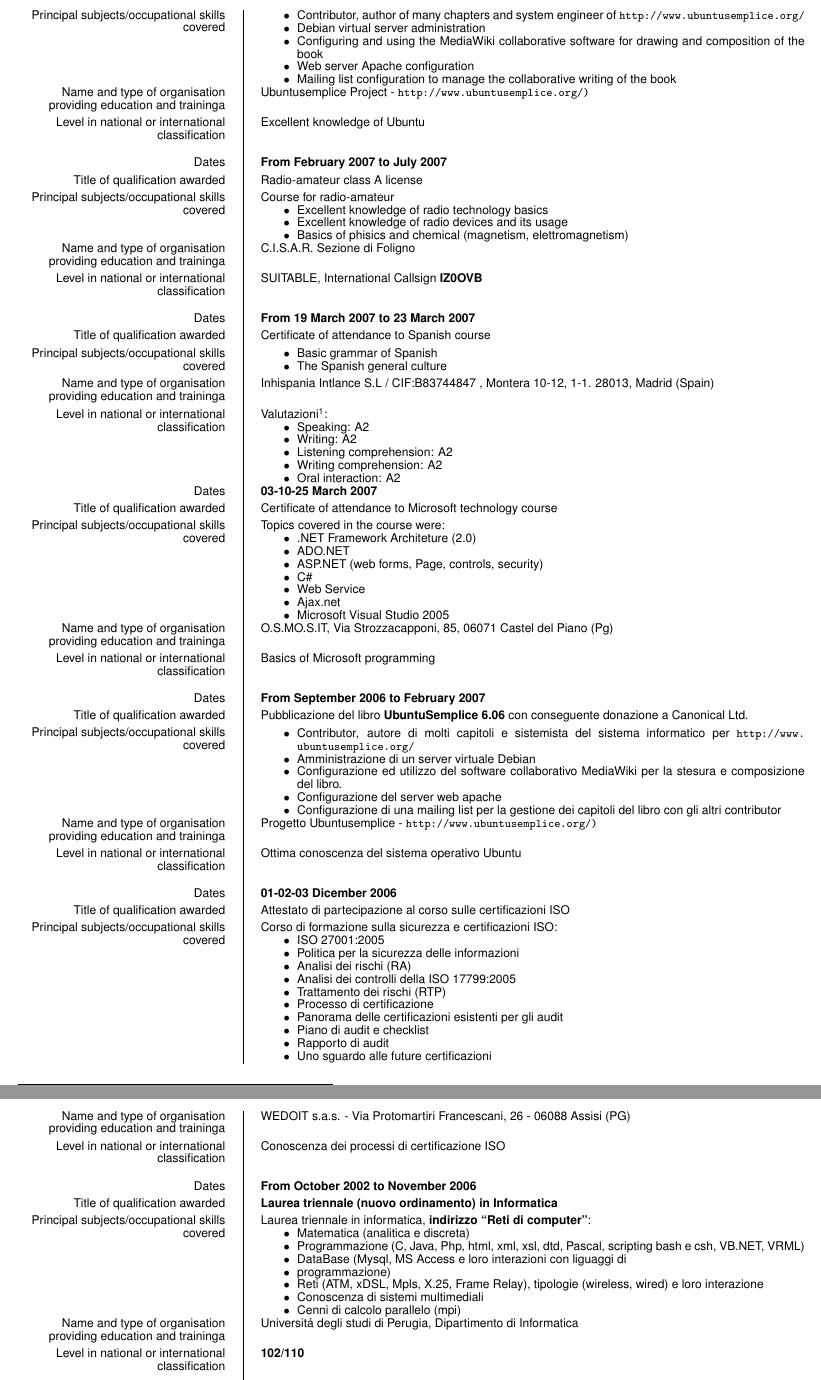
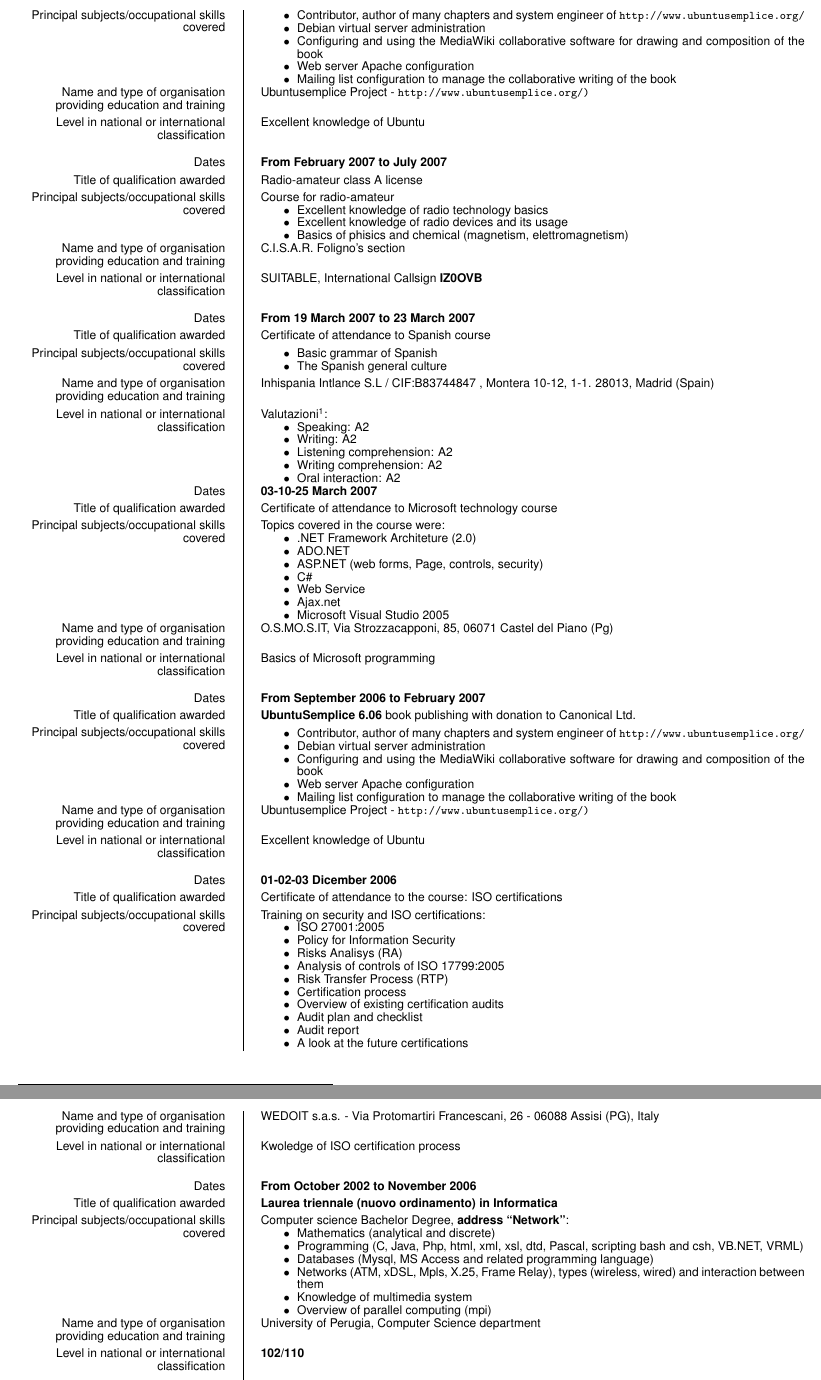
Before and after one commit to diegorusso/cv, a LaTeX CV (diego_russo_cv_en.tex): two parts of pages 4 and 5 of 7, joined at a grey line, cut so that both start at the same text. Compiled offline with pdfLaTeX.

Commit message:
Corretto un errore nella versione italiana Nella versione inglese sono arrivato alla triennale
git-svn-id: http://svn.diegor.it/cv@15 46637db0-535c-4b67-a99e-46154112dca1

```diff
--- a/diego_russo_cv_en.tex
+++ b/diego_russo_cv_en.tex
@@ -168,7 +168,7 @@ I also developed applications in python and python-django both the daily work of
     \item Web server Apache configuration
     \item Mailing list configuration to manage the collaborative writing of the book
 \end{itemize}}
-\ecvitem{Name and type of organisation providing education and traininga}{Ubuntusemplice Project - \url{http://www.ubuntusemplice.org/)}}
+\ecvitem{Name and type of organisation providing education and training}{Ubuntusemplice Project - \url{http://www.ubuntusemplice.org/)}}
 \ecvitem[10pt]{Level in national or international classification}{Excellent knowledge of Ubuntu}
 
 \ecvitem{Dates}{\textbf{From February 2007 to July 2007}}
@@ -179,7 +179,7 @@ I also developed applications in python and python-django both the daily work of
     \item Excellent knowledge of radio devices and its usage
     \item Basics of phisics and chemical (magnetism,  elettromagnetism)
 \end{itemize}}
-\ecvitem{Name and type of organisation providing education and traininga}{C.I.S.A.R. Sezione di Foligno}
+\ecvitem{Name and type of organisation providing education and training}{C.I.S.A.R. Foligno's section}
 \ecvitem[10pt]{Level in national or international classification}{SUITABLE, International Callsign \textbf{IZ0OVB}}
 
 \ecvitem{Dates}{\textbf{From 19 March 2007 to 23 March 2007}}
@@ -189,7 +189,7 @@ I also developed applications in python and python-django both the daily work of
     \item Basic grammar of Spanish
     \item The Spanish general culture
 \end{itemize}}
-\ecvitem{Name and type of organisation providing education and traininga}{Inhispania Intlance S.L / CIF:B83744847 , Montera 10-12, 1-1. 28013, Madrid (Spain)}
+\ecvitem{Name and type of organisation providing education and training}{Inhispania Intlance S.L / CIF:B83744847 , Montera 10-12, 1-1. 28013, Madrid (Spain)}
 \ecvitem[10pt]{Level in national or international classification}{Valutazioni\footnote{Evaluation in accordance with the ``Common European Framework of Reference for Languages''}:
 \begin{itemize}
     \item Speaking: A2
@@ -211,53 +211,52 @@ I also developed applications in python and python-django both the daily work of
     \item Ajax.net
     \item Microsoft Visual Studio 2005
 \end{itemize}}
-\ecvitem{Name and type of organisation providing education and traininga}{O.S.MO.S.IT, Via Strozzacapponi, 85, 06071 Castel del Piano (Pg)}
+\ecvitem{Name and type of organisation providing education and training}{O.S.MO.S.IT, Via Strozzacapponi, 85, 06071 Castel del Piano (Pg)}
 \ecvitem[10pt]{Level in national or international classification}{Basics of Microsoft programming}
 
 \ecvitem{Dates}{\textbf{From September 2006 to February 2007}}
-\ecvitem{Title of qualification awarded}{Pubblicazione del libro \textbf{UbuntuSemplice 6.06} con conseguente donazione a Canonical Ltd.}
+\ecvitem{Title of qualification awarded}{\textbf{UbuntuSemplice 6.06} book publishing with donation to Canonical Ltd.}
 \ecvitem{Principal subjects/occupational skills covered}{\vspace{-2mm}
 \begin{itemize}
-    \item Contributor, autore di molti capitoli e sistemista del sistema informatico per \url{http://www.ubuntusemplice.org/}
-    \item Amministrazione di un server virtuale Debian
-    \item Configurazione ed utilizzo del software collaborativo MediaWiki per la stesura e composizione del libro.
-    \item Configurazione del server web apache
-    \item Configurazione di una mailing list per la gestione dei capitoli del libro con gli altri contributor
+    \item Contributor, author of many chapters and system engineer of \url{http://www.ubuntusemplice.org/}
+    \item Debian virtual server administration
+    \item Configuring and using the MediaWiki collaborative software for drawing and composition of the book
+    \item Web server Apache configuration
+    \item Mailing list configuration to manage the collaborative writing of the book
 \end{itemize}}
-\ecvitem{Name and type of organisation providing education and traininga}{Progetto Ubuntusemplice - \url{http://www.ubuntusemplice.org/)}}
-\ecvitem[10pt]{Level in national or international classification}{Ottima conoscenza del sistema operativo Ubuntu}
+\ecvitem{Name and type of organisation providing education and training}{Ubuntusemplice Project - \url{http://www.ubuntusemplice.org/)}}
+\ecvitem[10pt]{Level in national or international classification}{Excellent knowledge of Ubuntu}
 
 \ecvitem{Dates}{\textbf{01-02-03 Dicember 2006}}
-\ecvitem{Title of qualification awarded}{Attestato di partecipazione al corso sulle certificazioni ISO}
-\ecvitem{Principal subjects/occupational skills covered}{Corso di formazione sulla sicurezza e certificazioni ISO:
+\ecvitem{Title of qualification awarded}{Certificate of attendance to the course: ISO certifications}
+\ecvitem{Principal subjects/occupational skills covered}{Training on security and ISO certifications:
 \begin{itemize}
     \item ISO 27001:2005
-    \item Politica per la sicurezza delle informazioni
-    \item Analisi dei rischi (RA)
-    \item Analisi dei controlli della ISO 17799:2005
-    \item Trattamento dei rischi (RTP)
-    \item Processo di certificazione
-    \item Panorama delle certificazioni esistenti per gli audit
-    \item Piano di audit e checklist
-    \item Rapporto di audit
-    \item Uno sguardo alle future certificazioni
+    \item Policy for Information Security
+    \item Risks Analisys (RA)
+    \item Analysis of controls of ISO 17799:2005
+    \item Risk Transfer Process (RTP)
+    \item Certification process
+    \item Overview of existing certification audits
+    \item Audit plan and checklist
+    \item Audit report
+    \item A look at the future certifications
 \end{itemize}}
-\ecvitem{Name and type of organisation providing education and traininga}{WEDOIT s.a.s. - Via Protomartiri Francescani, 26 - 06088 Assisi (PG)}
-\ecvitem[10pt]{Level in national or international classification}{Conoscenza dei processi di certificazione ISO}
+\ecvitem{Name and type of organisation providing education and training}{WEDOIT s.a.s. - Via Protomartiri Francescani, 26 - 06088 Assisi (PG), Italy}
+\ecvitem[10pt]{Level in national or international classification}{Kwoledge of ISO certification process}
 
 \ecvitem{Dates}{\textbf{From October 2002 to November 2006}}
 \ecvitem{Title of qualification awarded}{\textbf{Laurea triennale (nuovo ordinamento) in Informatica}}
-\ecvitem{Principal subjects/occupational skills covered}{Laurea triennale in informatica, \textbf{indirizzo ``Reti di computer''}:
+\ecvitem{Principal subjects/occupational skills covered}{Computer science Bachelor Degree, \textbf{address ``Network''}:
 \begin{itemize}
-    \item Matematica (analitica e discreta)
-    \item Programmazione (C, Java, Php, html, xml, xsl, dtd, Pascal, scripting bash e csh, VB.NET, VRML)
-    \item DataBase (Mysql, MS Access e loro interazioni con liguaggi di
-    \item programmazione)
-    \item Reti (ATM, xDSL, Mpls, X.25, Frame Relay), tipologie (wireless, wired) e loro interazione
-    \item Conoscenza di sistemi multimediali
-    \item Cenni di calcolo parallelo (mpi)
+    \item Mathematics (analytical and discrete)
+    \item Programming (C, Java, Php, html, xml, xsl, dtd, Pascal, scripting bash and csh, VB.NET, VRML)
+    \item Databases (Mysql, MS Access and related programming language)
+    \item Networks (ATM, xDSL, Mpls, X.25, Frame Relay), types (wireless, wired) and interaction between them
+    \item Knowledge of multimedia system
+    \item Overview of parallel computing (mpi)
 \end{itemize}}
-\ecvitem{Name and type of organisation providing education and traininga}{Universit\'a degli studi di Perugia, Dipartimento di Informatica}
+\ecvitem{Name and type of organisation providing education and training}{University of Perugia, Computer Science department}
 \ecvitem[10pt]{Level in national or international classification}{\textbf{102/110}}
 
 \ecvitem{Dates}{\textbf{From September 1996 to June 2002}}
```
Also changed, not shown: diego_russo_cv_it.tex (+1 -2 lines), diego_russo_cv_en.pdf, diego_russo_cv_it.pdf, diego_russo_cv_en.tex (26 more changed lines).
